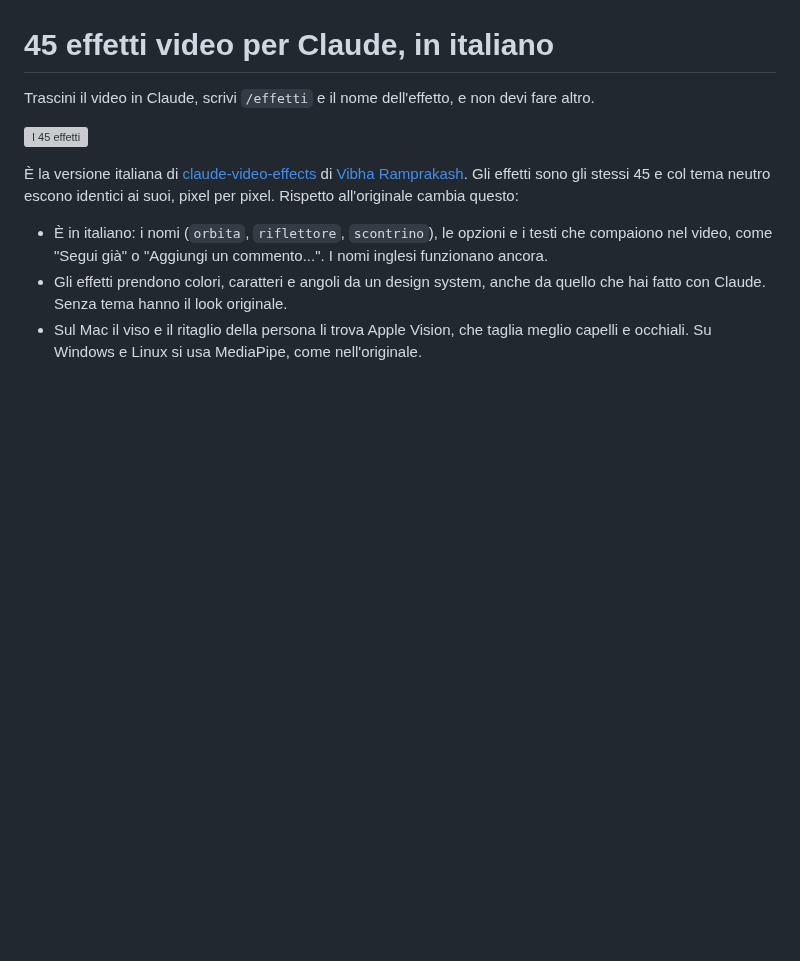
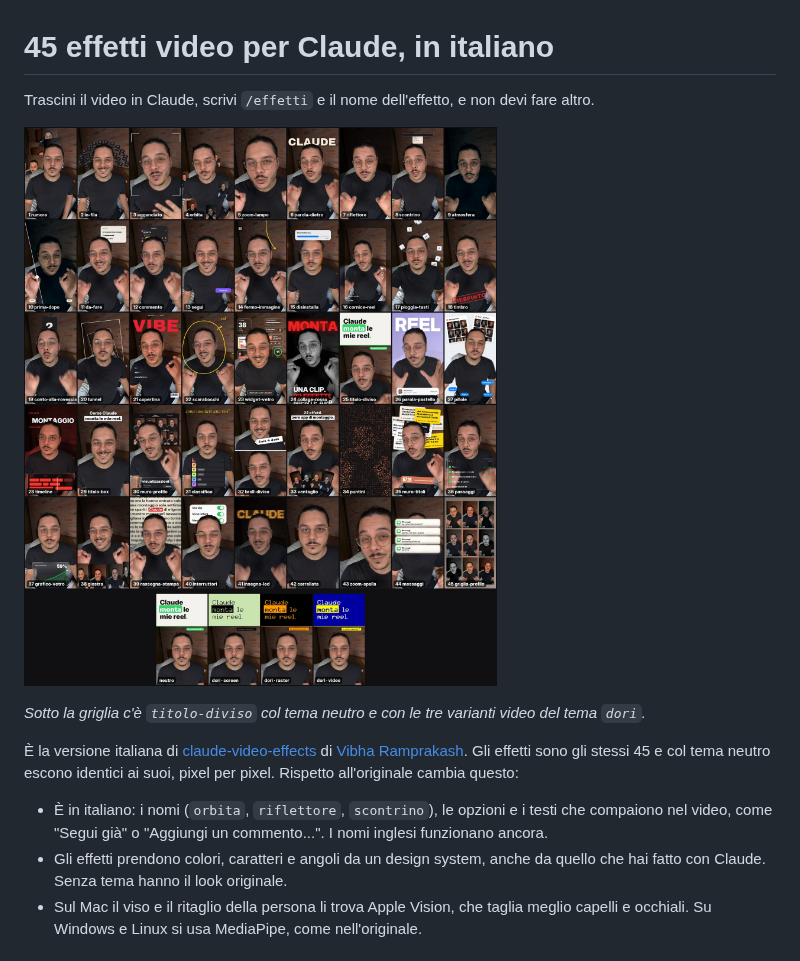
Before and after one commit to andreadorizza/effetti-video, a Markdown page: README.md, the part around the change. Drawn GitHub-style; pictures changed too: assets/anteprima.jpg (added); blank space fills up the shorter version; grey boxes are pictures that could not be loaded.

```diff
--- a/README.md
+++ b/README.md
@@ -3,6 +3,8 @@
 Trascini il video in Claude, scrivi `/effetti` e il nome dell'effetto, e non devi fare altro.
 
 ![I 45 effetti](assets/anteprima.jpg)
+
+*Sotto la griglia c'è `titolo-diviso` col tema neutro e con le tre varianti video del tema `dori`.*
 
 È la versione italiana di [claude-video-effects](https://github.com/Vibha-Ramprakash/claude-video-effects) di [Vibha Ramprakash](https://instagram.com/vibha.in.progress). Gli effetti sono gli stessi 45 e col tema neutro escono identici ai suoi, pixel per pixel. Rispetto all'originale cambia questo:
 
```
Also changed, not shown: 3 other files.
